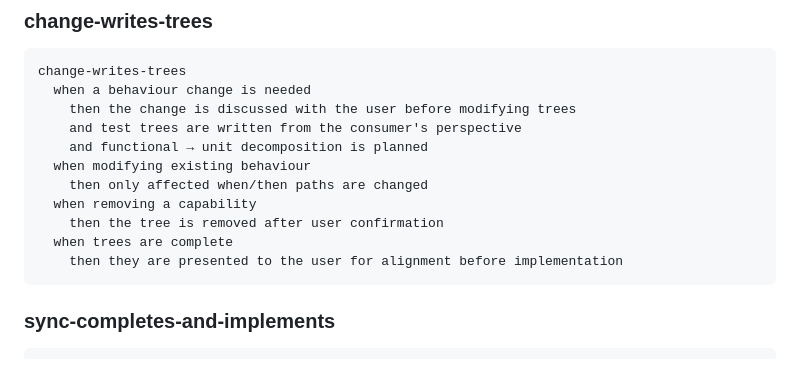
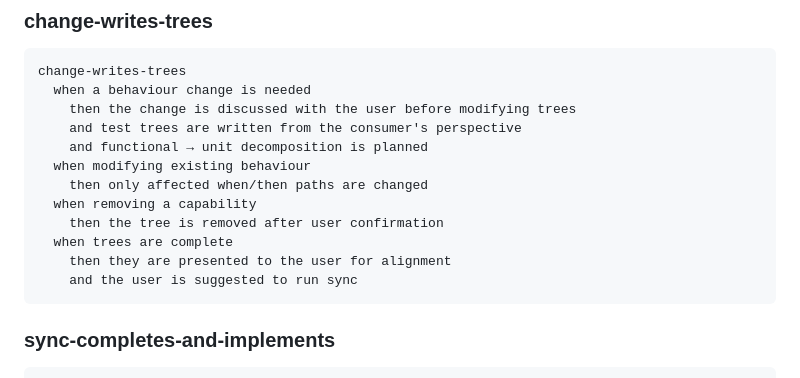
Before and after one commit to elimydlarz/claude-code-plugins, a Markdown page: contree/CLAUDE.md, the part around the change. Rendered like a GitHub page.

Commit message:
auto(1004a134): Does contree have a skill for planning using test trees? I couldn't find
File: contree/CLAUDE.md
Session: 1004a134-eb72-4599-a9a5-56d5fd997f31

````diff
--- a/contree/CLAUDE.md
+++ b/contree/CLAUDE.md
@@ -125,7 +125,8 @@ change-writes-trees
   when removing a capability
     then the tree is removed after user confirmation
   when trees are complete
-    then they are presented to the user for alignment before implementation
+    then they are presented to the user for alignment
+    and the user is suggested to run sync
 ```
 
 ### sync-completes-and-implements
````
